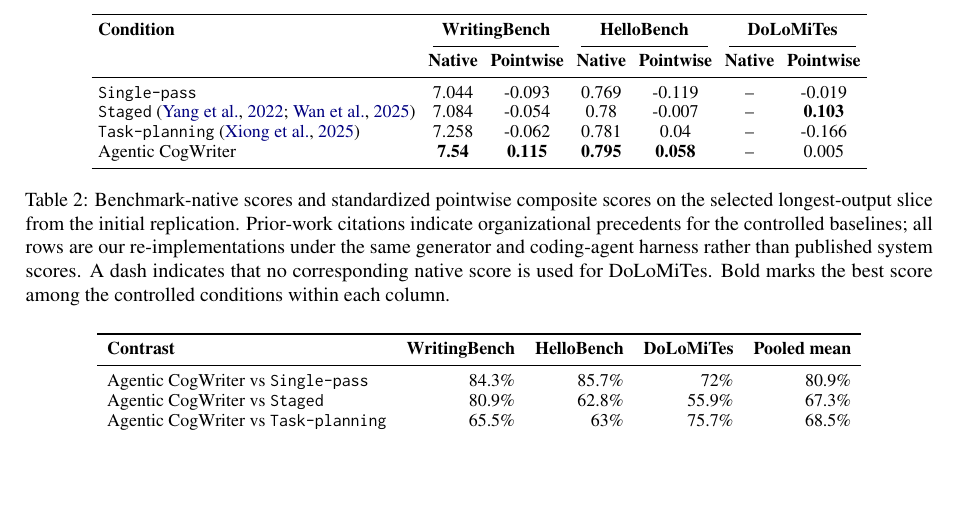
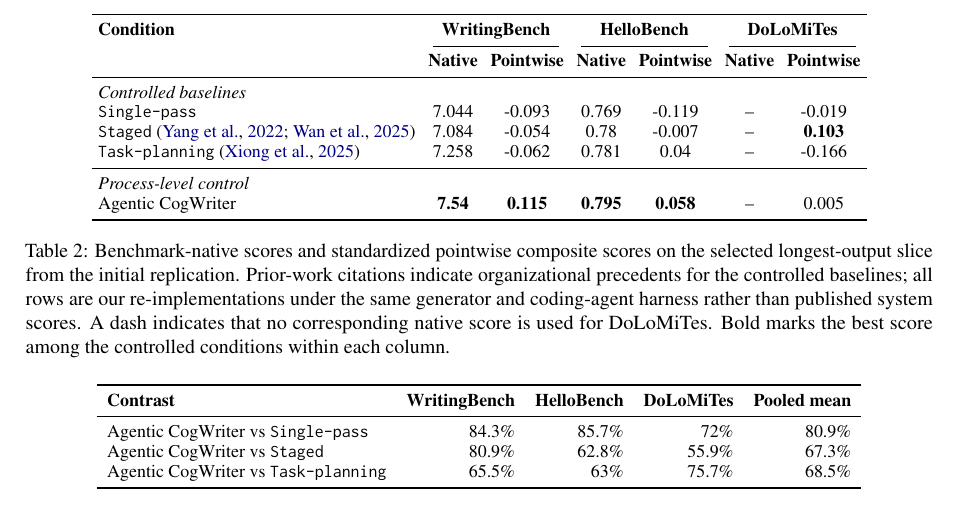
Before and after one commit to shunk031/agentic-cognitive-writing, a LaTeX paper (paper/acl_latex.tex, which reads paper/tab/main-results.tex): part of page 7 of 20, cut so that both start at the same text, the shorter picture padded with empty space. Compiled offline with pdfLaTeX.

Commit message:
paper: group product-score baselines

```diff
--- a/paper/tab/main-results.tex
+++ b/paper/tab/main-results.tex
@@ -13,6 +13,7 @@
 & \textbf{Native} & \textbf{Pointwise}
 & \textbf{Native} & \textbf{Pointwise} \\
 \midrule
+\multicolumn{7}{l}{\textit{Controlled baselines}} \\
 \condSinglePass
 & \WritingAoneNative & \WritingAonePoint
 & \HelloAoneNative & \HelloAonePoint
@@ -25,6 +26,8 @@
 & \WritingAthreeNative & \WritingAthreePoint
 & \HelloAthreeNative & \HelloAthreePoint
 & -- & \DoLoAthreePoint \\
+\midrule
+\multicolumn{7}{l}{\textit{Process-level control}} \\
 \condAgenticCogWriter
 & \textbf{\WritingAfourNative} & \textbf{\WritingAfourPoint}
 & \textbf{\HelloAfourNative} & \textbf{\HelloAfourPoint}
```
